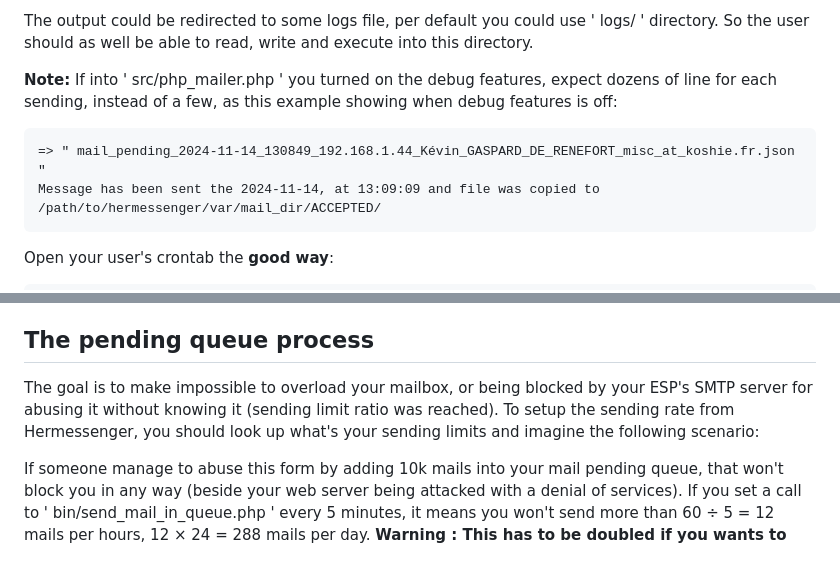
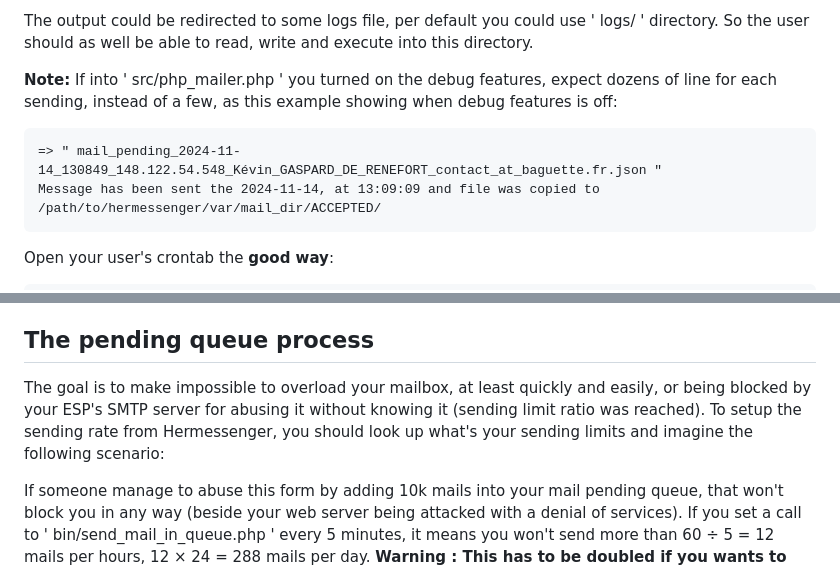
Before and after one commit to BarbeRousseLibre/hermessenger, a Markdown page: docs/HOW-IT-WORKS.md, 2 parts joined by grey strips. GitHub-like rendering.

````diff
--- a/docs/HOW-IT-WORKS.md
+++ b/docs/HOW-IT-WORKS.md
@@ -74,7 +74,7 @@ The output could be redirected to some logs file, per default you could use ' lo
 **Note:** If into ' src/php_mailer.php ' you turned on the debug features, expect dozens of line for each sending, instead of a few, as this example showing when debug features is off:
 
 ```Mail to send:
-=> " mail_pending_2024-11-14_130849_192.168.1.44_Kévin_GASPARD_DE_RENEFORT_misc_at_koshie.fr.json "
+=> " mail_pending_2024-11-14_130849_148.122.54.548_Kévin_GASPARD_DE_RENEFORT_contact_at_baguette.fr.json "
 Message has been sent the 2024-11-14, at 13:09:09 and file was copied to /path/to/hermessenger/var/mail_dir/ACCEPTED/
 ```
 
@@ -140,7 +142,7 @@ This is nice for testing without actually modifying the crontab. You could also
 
 ## The pending queue process
 
-The goal is to make impossible to overload your mailbox, or being blocked by your ESP's SMTP server for abusing it without knowing it (sending limit ratio was reached). To setup the sending rate from Hermessenger, you should look up what's your sending limits and imagine the following scenario:
+The goal is to make impossible to overload your mailbox, at least quickly and easily, or being blocked by your ESP's SMTP server for abusing it without knowing it (sending limit ratio was reached). To setup the sending rate from Hermessenger, you should look up what's your sending limits and imagine the following scenario:
 
 If someone manage to abuse this form by adding 10k mails into your mail pending queue, that won't block you in any way (beside your web server being attacked with a denial of services).
 If you set a call to ' bin/send_mail_in_queue.php ' every 5 minutes, it means you won't send more than 60 ÷ 5 = 12 mails per hours, 12 × 24 = 288 mails per day.
````
Also changed, not shown: other parts of docs/HOW-IT-WORKS.md (+11 -9 lines).
